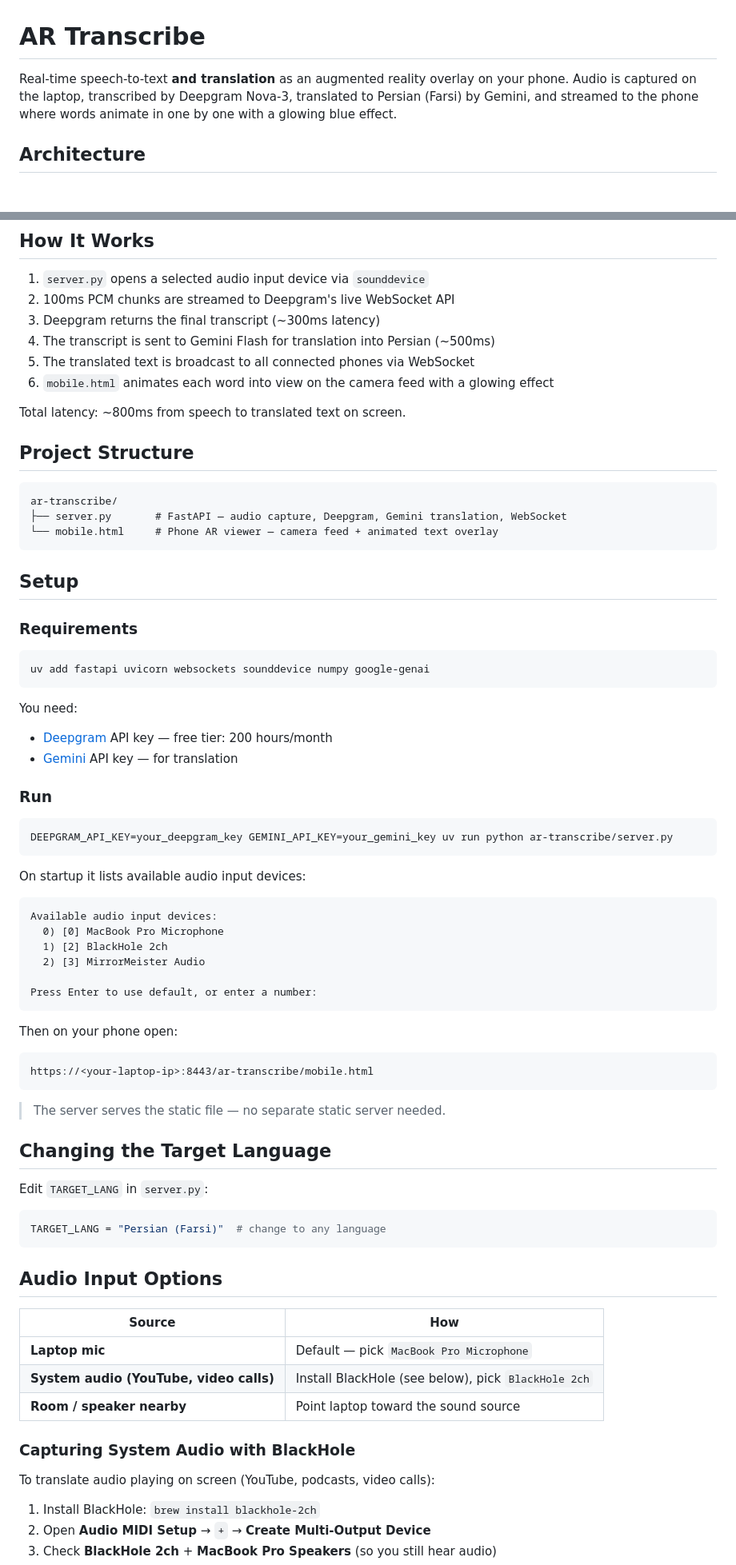
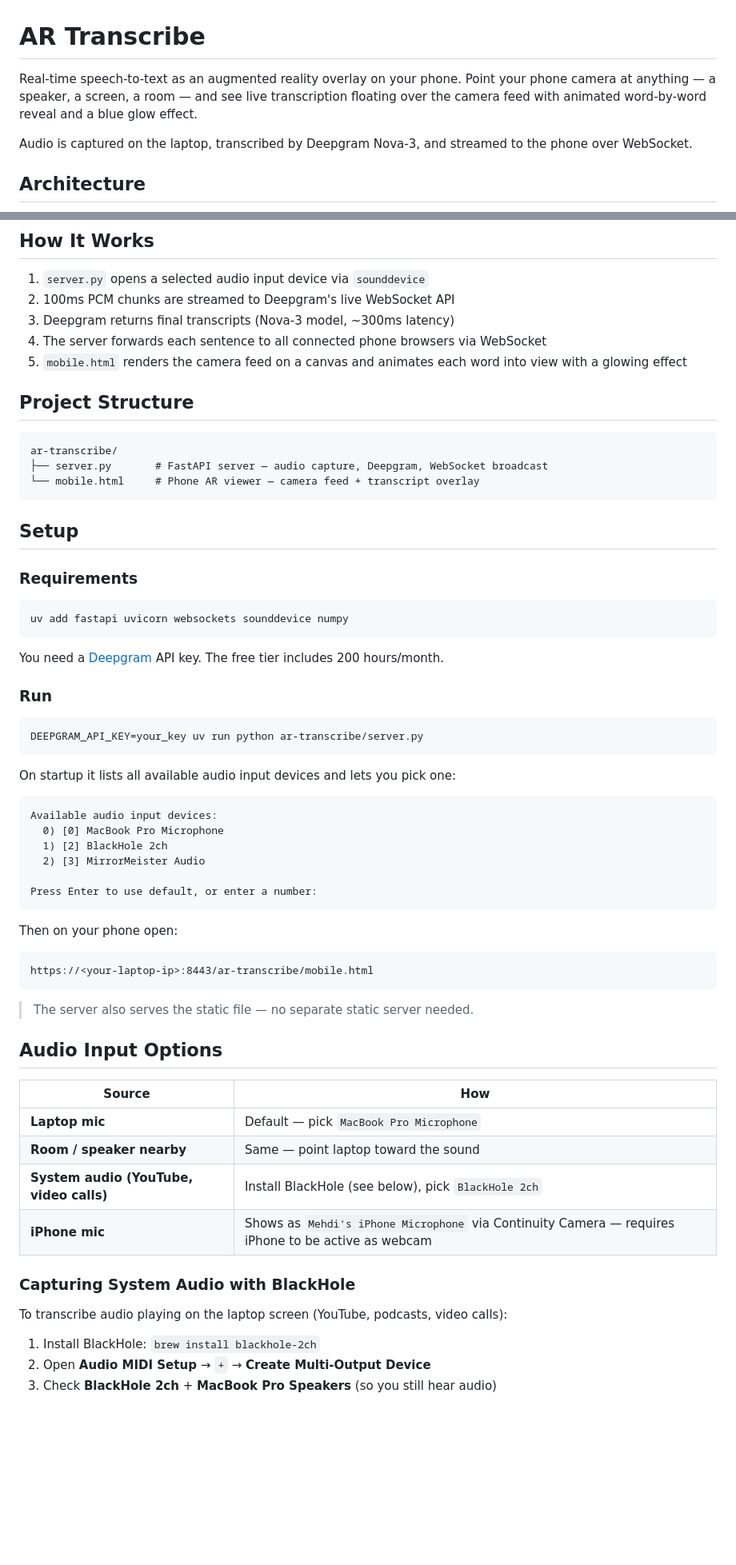
Before and after one commit to mallahyari/ar-games, a Markdown page: ar-transcribe/README.md, 2 parts joined by grey strips. Shown at 80% size. Rendered like a GitHub page; blank space fills up the shorter version.

Commit message:
docs: revert ar-transcribe README to transcription-focused version
Co-Authored-By: Claude Sonnet 4.6 <noreply@anthropic.com>

````diff
--- a/ar-transcribe/README.md
+++ b/ar-transcribe/README.md
@@ -1,6 +1,8 @@
 # AR Transcribe
 
-Real-time speech-to-text **and translation** as an augmented reality overlay on your phone. Audio is captured on the laptop, transcribed by Deepgram Nova-3, translated to Persian (Farsi) by Gemini, and streamed to the phone where words animate in one by one with a glowing blue effect.
+Real-time speech-to-text as an augmented reality overlay on your phone. Point your phone camera at anything — a speaker, a screen, a room — and see live transcription floating over the camera feed with animated word-by-word reveal and a blue glow effect.
+
+Audio is captured on the laptop, transcribed by Deepgram Nova-3, and streamed to the phone over WebSocket.
 
 ## Architecture
 
@@ -31,19 +31,16 @@ flowchart LR
 
 1. `server.py` opens a selected audio input device via `sounddevice`
 2. 100ms PCM chunks are streamed to Deepgram's live WebSocket API
-3. Deepgram returns the final transcript (~300ms latency)
-4. The transcript is sent to Gemini Flash for translation into Persian (~500ms)
-5. The translated text is broadcast to all connected phones via WebSocket
-6. `mobile.html` animates each word into view on the camera feed with a glowing effect
-
-Total latency: ~800ms from speech to translated text on screen.
+3. Deepgram returns final transcripts (Nova-3 model, ~300ms latency)
+4. The server forwards each sentence to all connected phone browsers via WebSocket
+5. `mobile.html` renders the camera feed on a canvas and animates each word into view with a glowing effect
 
 ## Project Structure
 
 ```
 ar-transcribe/
-├── server.py       # FastAPI — audio capture, Deepgram, Gemini translation, WebSocket
-└── mobile.html     # Phone AR viewer — camera feed + animated text overlay
+├── server.py       # FastAPI server — audio capture, Deepgram, WebSocket broadcast
+└── mobile.html     # Phone AR viewer — camera feed + transcript overlay
 ```
 
 ## Setup
@@ -51,20 +48,18 @@ ar-transcribe/
 ### Requirements
 
 ```bash
-uv add fastapi uvicorn websockets sounddevice numpy google-genai
+uv add fastapi uvicorn websockets sounddevice numpy
 ```
 
-You need:
-- [Deepgram](https://deepgram.com) API key — free tier: 200 hours/month
-- [Gemini](https://ai.google.dev) API key — for translation
+You need a [Deepgram](https://deepgram.com) API key. The free tier includes 200 hours/month.
 
 ### Run
 
 ```bash
-DEEPGRAM_API_KEY=your_deepgram_key GEMINI_API_KEY=your_gemini_key uv run python ar-transcribe/server.py
+DEEPGRAM_API_KEY=your_key uv run python ar-transcribe/server.py
 ```
 
-On startup it lists available audio input devices:
+On startup it lists all available audio input devices and lets you pick one:
 
 ```
 Available audio input devices:
@@ -81,27 +76,20 @@ Then on your phone open:
 https://<your-laptop-ip>:8443/ar-transcribe/mobile.html
 ```
 
-> The server serves the static file — no separate static server needed.
-
-## Changing the Target Language
-
-Edit `TARGET_LANG` in `server.py`:
-
-```python
-TARGET_LANG = "Persian (Farsi)"  # change to any language
-```
+> The server also serves the static file — no separate static server needed.
 
 ## Audio Input Options
 
 | Source | How |
 |--------|-----|
 | **Laptop mic** | Default — pick `MacBook Pro Microphone` |
+| **Room / speaker nearby** | Same — point laptop toward the sound |
 | **System audio (YouTube, video calls)** | Install BlackHole (see below), pick `BlackHole 2ch` |
-| **Room / speaker nearby** | Point laptop toward the sound source |
+| **iPhone mic** | Shows as `Mehdi's iPhone Microphone` via Continuity Camera — requires iPhone to be active as webcam |
 
 ### Capturing System Audio with BlackHole
 
-To translate audio playing on screen (YouTube, podcasts, video calls):
+To transcribe audio playing on the laptop screen (YouTube, podcasts, video calls):
 
 1. Install BlackHole: `brew install blackhole-2ch`
 2. Open **Audio MIDI Setup** → `+` → **Create Multi-Output Device**
````
Also changed, not shown: other parts of ar-transcribe/README.md (+13 -14 lines).
